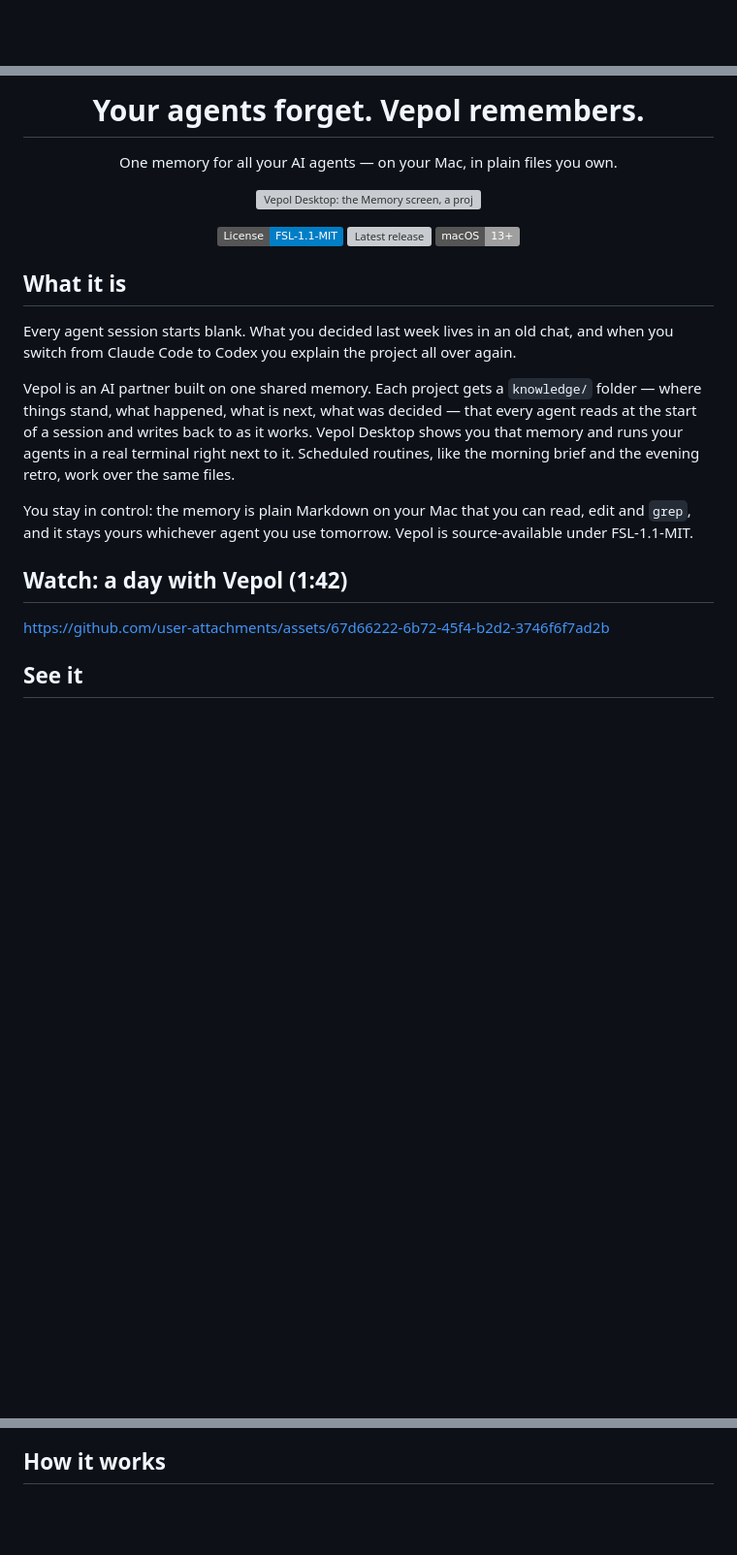
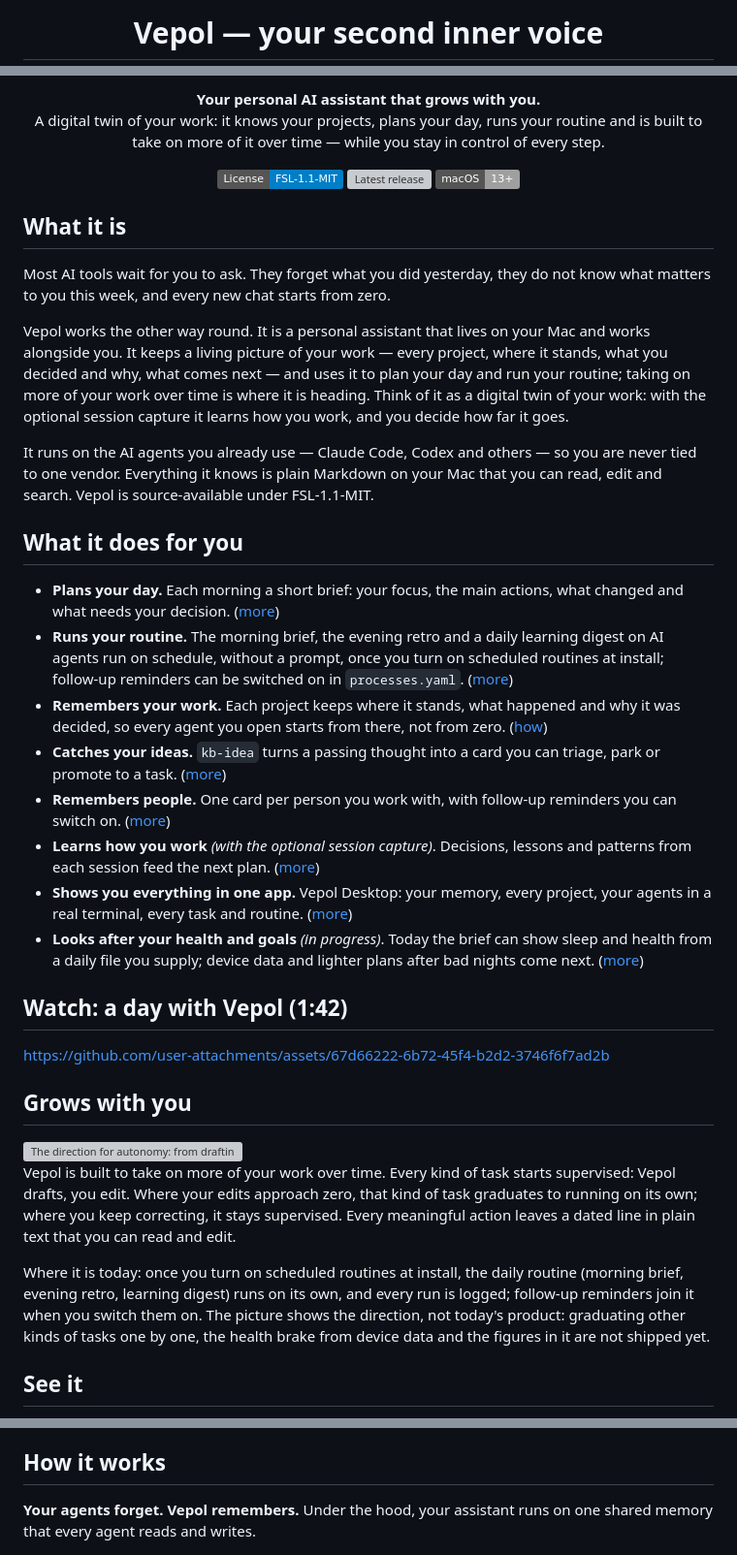
Before and after one commit to nahornyi-ai-lab/vepol, a Markdown page: README.md, 3 parts joined by grey strips. Shown at 97% size. GitHub-like rendering; badges without logos; blank space fills up the shorter version; grey boxes are pictures that could not be loaded.

Commit message:
README: put the person first again — "your second inner voice"
The previous rewrite led with "memory for your agents". That is how Vepol
works, not what it is for. Vepol is a personal AI assistant: a digital
twin of your work that plans your day, runs your routine and is built to
take on more of it over time, with you in control.

This change brings back the "Your second inner voice" cover and headline,
rewrites "What it is" around the person, returns "What it does for you"
to the front page and adds a short "Grows with you" section. The shared
memory moves to "How it works", which now opens with "Your agents forget.
Vepol remembers."

Every claim about what works today is marked honestly: scheduled routines
need opting in at install, follow-up reminders are off by default, session
capture is optional, health from devices and graduating more kinds of tasks
are the direction, not shipped yet. The video, animation, screenshots,
diagrams, install steps and status stay as they were.

Test plan:
- every relative link and image in README.md and docs/features.md resolves (89 checked, 0 missing)
- README.md is 208 lines, no Cyrillic, no local paths
- each "works today" claim checked against bin/_kb_processes.py, install.sh and docs/

Co-Authored-By: Claude Opus 5.5 <noreply@anthropic.com>

```diff
--- a/README.md
+++ b/README.md
@@ -1 +1,3 @@
+<h1 align="center">Vepol — your second inner voice</h1>
+
 <p align="center">
@@ -3,12 +6,7 @@
 </p>
 
-<h1 align="center">Your agents forget. Vepol remembers.</h1>
-
-<p align="center">One memory for all your AI agents — on your Mac, in plain files you own.</p>
-
-<p align="center">
-  <img src="docs/readme/hero.gif" alt="Vepol Desktop: the Memory screen, a project, starting an agent session, the agent working in the built-in terminal, and every task" width="800">
-</p>
+<p align="center"><b>Your personal AI assistant that grows with you.</b><br>
+A digital twin of your work: it knows your projects, plans your day, runs your routine and is built to take on more of it over time — while you stay in control of every step.</p>
 
 <p align="center">
   <a href="LICENSE"><img src="https://img.shields.io/badge/License-FSL--1.1--MIT-blue.svg" alt="License: FSL-1.1-MIT"></a>
@@ -18,14 +16,33 @@
 
 ## What it is
 
-Every agent session starts blank. What you decided last week lives in an old chat, and when you switch from Claude Code to Codex you explain the project all over again.
+Most AI tools wait for you to ask. They forget what you did yesterday, they do not know what matters to you this week, and every new chat starts from zero.
 
-Vepol is an AI partner built on one shared memory. Each project gets a `knowledge/` folder — where things stand, what happened, what is next, what was decided — that every agent reads at the start of a session and writes back to as it works. Vepol Desktop shows you that memory and runs your agents in a real terminal right next to it. Scheduled routines, like the morning brief and the evening retro, work over the same files.
+Vepol works the other way round. It is a personal assistant that lives on your Mac and works alongside you. It keeps a living picture of your work — every project, where it stands, what you decided and why, what comes next — and uses it to plan your day and run your routine; taking on more of your work over time is where it is heading. Think of it as a digital twin of your work: with the optional session capture it learns how you work, and you decide how far it goes.
 
-You stay in control: the memory is plain Markdown on your Mac that you can read, edit and `grep`, and it stays yours whichever agent you use tomorrow. Vepol is source-available under FSL-1.1-MIT.
+It runs on the AI agents you already use — Claude Code, Codex and others — so you are never tied to one vendor. Everything it knows is plain Markdown on your Mac that you can read, edit and search. Vepol is source-available under FSL-1.1-MIT.
+
+## What it does for you
+
+- **Plans your day.** Each morning a short brief: your focus, the main actions, what changed and what needs your decision. ([more](docs/features.md#what-it-does-for-you))
+- **Runs your routine.** The morning brief, the evening retro and a daily learning digest on AI agents run on schedule, without a prompt, once you turn on scheduled routines at install; follow-up reminders can be switched on in `processes.yaml`. ([more](docs/features.md#background-processes-runtime))
+- **Remembers your work.** Each project keeps where it stands, what happened and why it was decided, so every agent you open starts from there, not from zero. ([how](#how-it-works))
+- **Catches your ideas.** `kb-idea` turns a passing thought into a card you can triage, park or promote to a task. ([more](docs/features.md#idea-intake))
+- **Remembers people.** One card per person you work with, with follow-up reminders you can switch on. ([more](docs/features.md#people))
+- **Learns how you work** *(with the optional session capture)*. Decisions, lessons and patterns from each session feed the next plan. ([more](docs/features.md#what-it-does-for-you))
+- **Shows you everything in one app.** Vepol Desktop: your memory, every project, your agents in a real terminal, every task and routine. ([more](docs/features.md#vepol-desktop))
+- **Looks after your health and goals** *(in progress)*. Today the brief can show sleep and health from a daily file you supply; device data and lighter plans after bad nights come next. ([more](docs/health-in-the-brief.md))
 
 ## Watch: a day with Vepol (1:42)
 
 https://github.com/user-attachments/assets/67d66222-6b72-45f4-b2d2-3746f6f7ad2b
 
+## Grows with you
+
+<img src="docs/visuals/vepol-autonomy-growth.png" alt="The direction for autonomy: from drafting assistant on day one to trusted proxy later, every action logged and you in control" width="800">
+
+Vepol is built to take on more of your work over time. Every kind of task starts supervised: Vepol drafts, you edit. Where your edits approach zero, that kind of task graduates to running on its own; where you keep correcting, it stays supervised. Every meaningful action leaves a dated line in plain text that you can read and edit.
+
+Where it is today: once you turn on scheduled routines at install, the daily routine (morning brief, evening retro, learning digest) runs on its own, and every run is logged; follow-up reminders join it when you switch them on. The picture shows the direction, not today's product: graduating other kinds of tasks one by one, the health brake from device data and the figures in it are not shipped yet.
+
 ## See it
@@ -61,6 +82,8 @@ Screenshots from Vepol Desktop on an invented demo workspace.
 **Tasks** — every project's tasks in one table; start an agent session from any of them.
 
 ## How it works
+
+**Your agents forget. Vepol remembers.** Under the hood, your assistant runs on one shared memory that every agent reads and writes.
 
 <img src="docs/readme/how-it-works.png" alt="Diagram: agents read and write one knowledge folder per project; Vepol Desktop shows it; scheduled routines run over it" width="800">
 
```
Also changed, not shown: other parts of README.md (+6 -13 lines).
